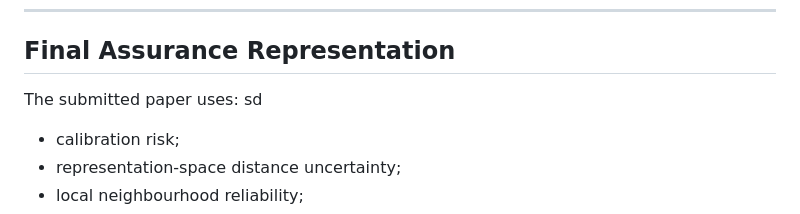
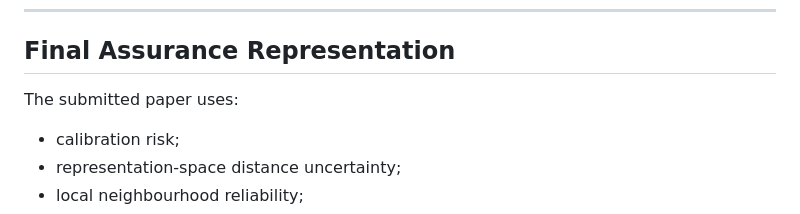
Before and after one commit to mahend72/MAGD-Fraud, a Markdown page: README.md, the part around the change. Drawn GitHub-style.

Commit message:
Remove 'sd' from methods used in paper
Removed 'sd' from the list of methods used in the paper.

```diff
--- a/README.md
+++ b/README.md
@@ -42,7 +42,6 @@ The central contribution is an explicit **multi-evidence assurance layer** betwe
 ## Final Assurance Representation
 
 The submitted paper uses:
-sd
 
 - calibration risk;
 - representation-space distance uncertainty;
```
